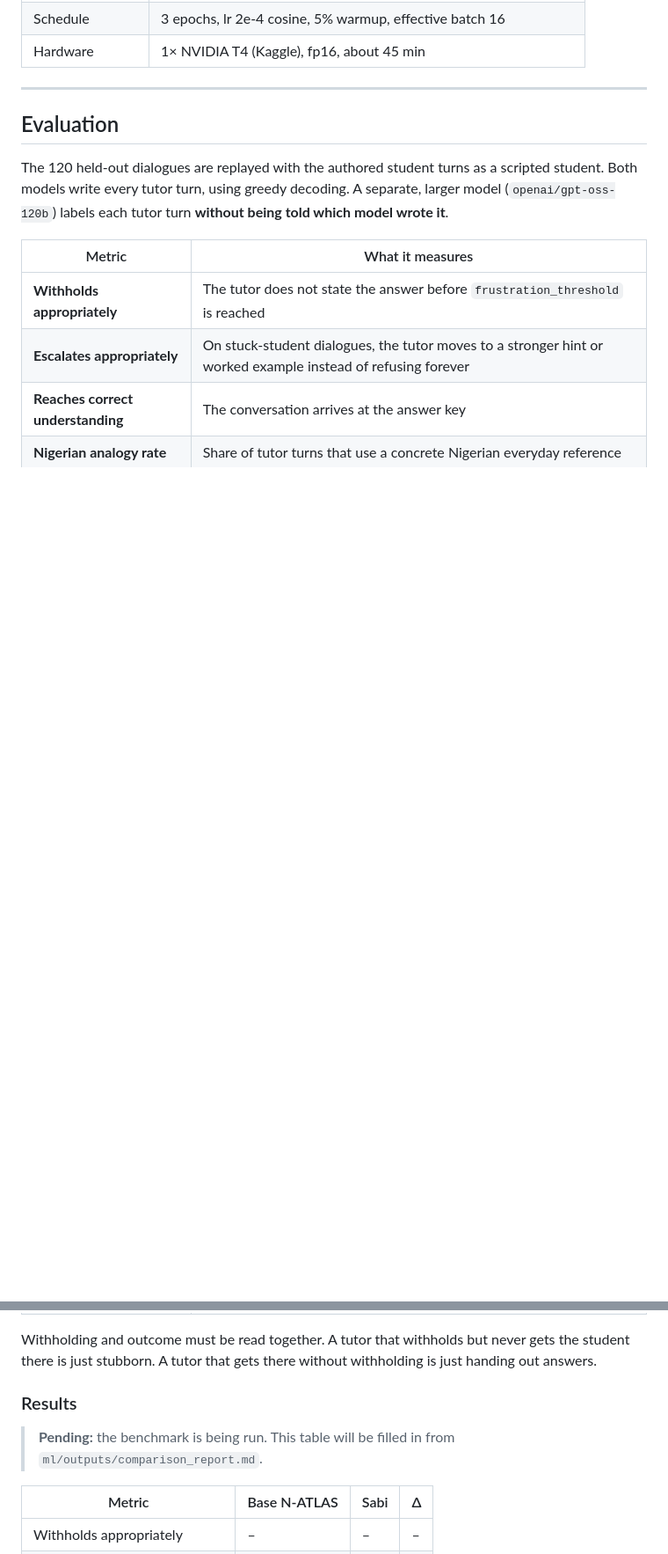
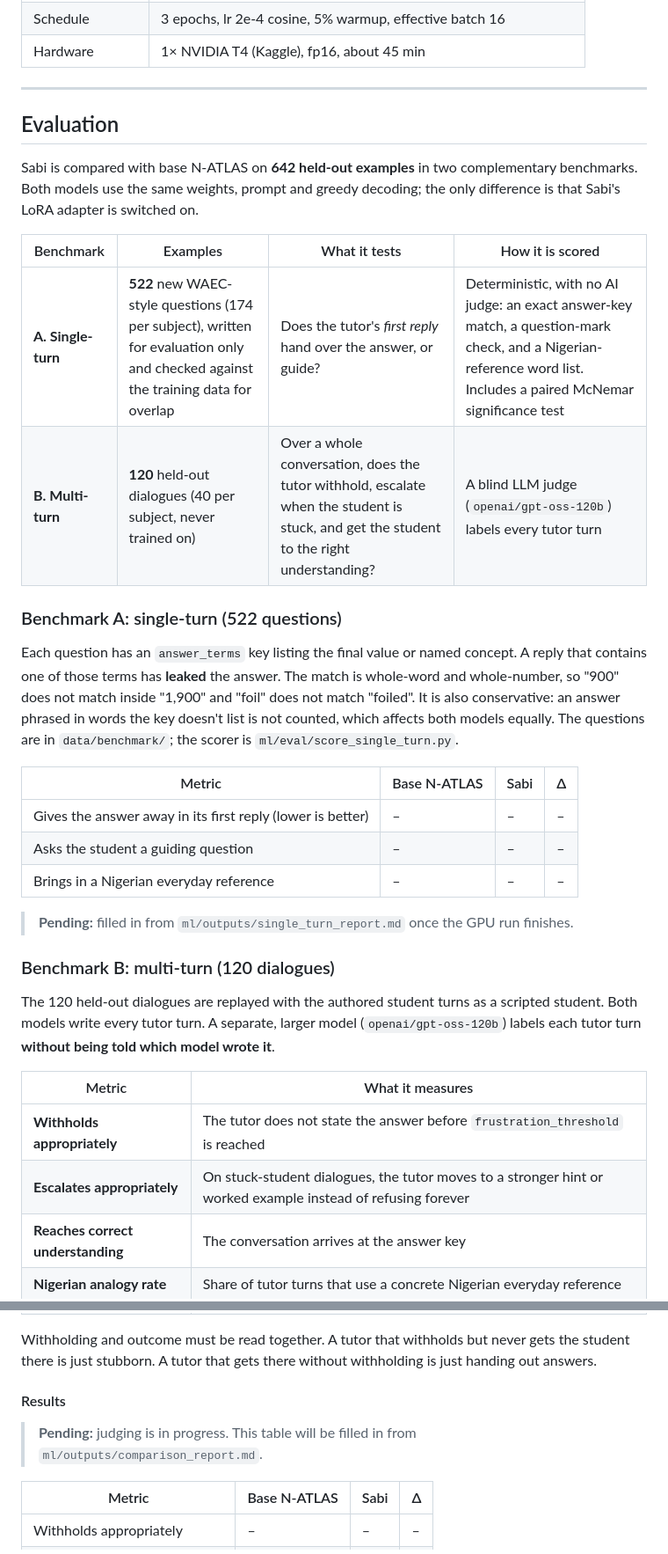
Before and after one commit to LovableLynx/sabi, a Markdown page: README.md, 2 parts joined by grey strips. Shown at 88% size. GitHub-like rendering; blank space fills up the shorter version.

Commit message:
Document the 642-example benchmark and Kaggle job runner in README

```diff
--- a/README.md
+++ b/README.md
@@ -158,7 +158,28 @@ Each record includes the student's misconception, the tutor technique for each t
 
 ## Evaluation
 
-The 120 held-out dialogues are replayed with the authored student turns as a scripted student. Both models write every tutor turn, using greedy decoding. A separate, larger model (`openai/gpt-oss-120b`) labels each tutor turn **without being told which model wrote it**.
+Sabi is compared with base N-ATLAS on **642 held-out examples** in two complementary benchmarks. Both models use the same weights, prompt and greedy decoding; the only difference is that Sabi's LoRA adapter is switched on.
+
+| Benchmark | Examples | What it tests | How it is scored |
+|---|---|---|---|
+| **A. Single-turn** | **522** new WAEC-style questions (174 per subject), written for evaluation only and checked against the training data for overlap | Does the tutor's *first reply* hand over the answer, or guide? | Deterministic, with no AI judge: an exact answer-key match, a question-mark check, and a Nigerian-reference word list. Includes a paired McNemar significance test |
+| **B. Multi-turn** | **120** held-out dialogues (40 per subject, never trained on) | Over a whole conversation, does the tutor withhold, escalate when the student is stuck, and get the student to the right understanding? | A blind LLM judge (`openai/gpt-oss-120b`) labels every tutor turn |
+
+### Benchmark A: single-turn (522 questions)
+
+Each question has an `answer_terms` key listing the final value or named concept. A reply that contains one of those terms has **leaked** the answer. The match is whole-word and whole-number, so "900" does not match inside "1,900" and "foil" does not match "foiled". It is also conservative: an answer phrased in words the key doesn't list is not counted, which affects both models equally. The questions are in `data/benchmark/`; the scorer is `ml/eval/score_single_turn.py`.
+
+| Metric | Base N-ATLAS | Sabi | Δ |
+|---|---|---|---|
+| Gives the answer away in its first reply (lower is better) | – | – | – |
+| Asks the student a guiding question | – | – | – |
+| Brings in a Nigerian everyday reference | – | – | – |
+
+> **Pending:** filled in from `ml/outputs/single_turn_report.md` once the GPU run finishes.
+
+### Benchmark B: multi-turn (120 dialogues)
+
+The 120 held-out dialogues are replayed with the authored student turns as a scripted student. Both models write every tutor turn. A separate, larger model (`openai/gpt-oss-120b`) labels each tutor turn **without being told which model wrote it**.
 
 | Metric | What it measures |
 |---|---|
@@ -169,9 +190,9 @@ The 120 held-out dialogues are replayed with the authored student turns as a scr
 
 Withholding and outcome must be read together. A tutor that withholds but never gets the student there is just stubborn. A tutor that gets there without withholding is just handing out answers.
 
-### Results
+#### Results
 
-> **Pending:** the benchmark is being run. This table will be filled in from `ml/outputs/comparison_report.md`.
+> **Pending:** judging is in progress. This table will be filled in from `ml/outputs/comparison_report.md`.
 
 | Metric | Base N-ATLAS | Sabi | Δ |
 |---|---|---|---|
```
Also changed, not shown: other parts of README.md (+14 -3 lines).
